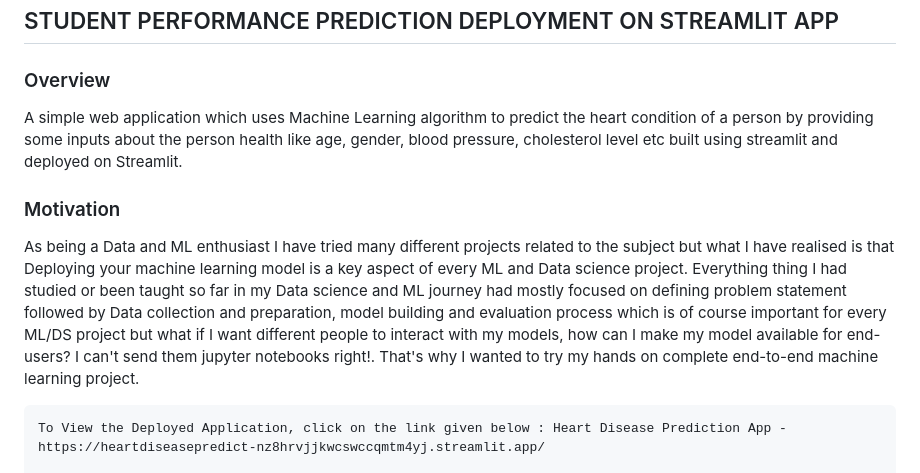
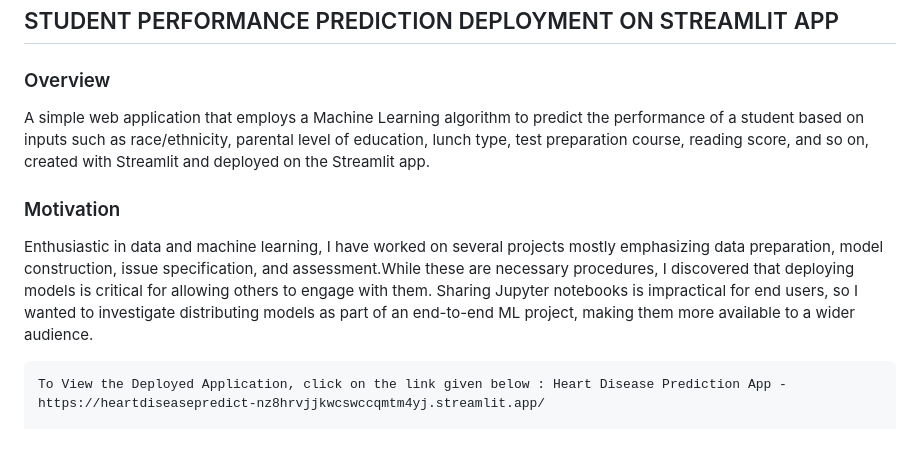
Before and after one commit to dannymensah26/StudentPerformancePredict, a Markdown page: README.md, the part around the change. GitHub-like rendering; blank space fills up the shorter version.

```diff
--- a/README.md
+++ b/README.md
@@ -3,11 +3,11 @@
 
 ### Overview
 
-A simple web application which uses Machine Learning algorithm to predict the heart condition of a person by providing some inputs about the person health like age, gender, blood pressure, cholesterol level etc built using streamlit and deployed on Streamlit.
+A simple web application that employs a Machine Learning algorithm to predict the performance of a student based on inputs such as race/ethnicity, parental level of education, lunch type, test preparation course, reading score, and so on, created with Streamlit and deployed on the Streamlit app.
 
 ### Motivation
 
-As being a Data and ML enthusiast I have tried many different projects related to the subject but what I have realised is that Deploying your machine learning model is a key aspect of every ML and Data science project. Everything thing I had studied or been taught so far in my Data science and ML journey had mostly focused on defining problem statement followed by Data collection and preparation, model building and evaluation process which is of course important for every ML/DS project but what if I want different people to interact with my models, how can I make my model available for end-users? I can't send them jupyter notebooks right!. That's why I wanted to try my hands on complete end-to-end machine learning project.
+Enthusiastic in data and machine learning, I have worked on several projects mostly emphasizing data preparation, model construction, issue specification, and assessment.While these are necessary procedures, I discovered that deploying models is critical for allowing others to engage with them. Sharing Jupyter notebooks is impractical for end users, so I wanted to investigate distributing models as part of an end-to-end ML project, making them more available to a wider audience.
 
     To View the Deployed Application, click on the link given below : Heart Disease Prediction App - https://heartdiseasepredict-nz8hrvjjkwcswccqmtm4yj.streamlit.app/
 
```
